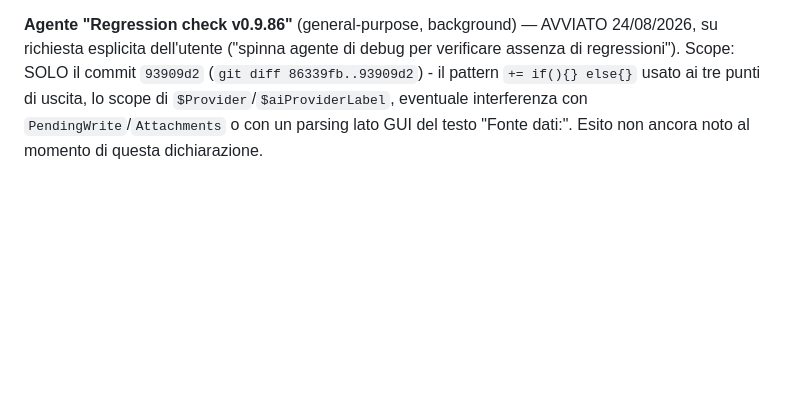
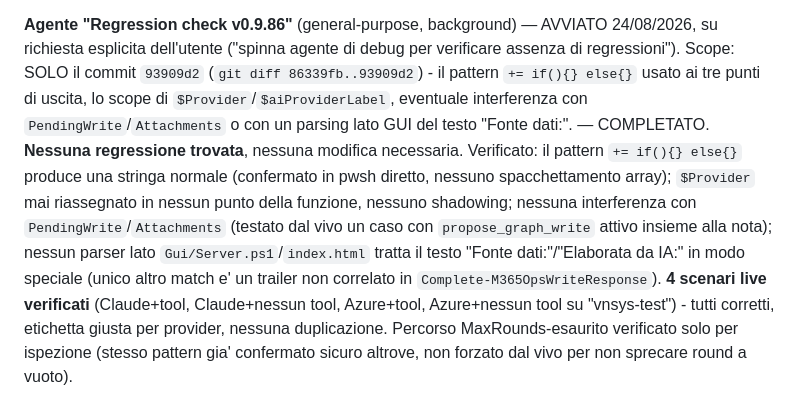
Before and after one commit to diepo/M365Ops, a Markdown page: docs/Debug-Marathon-State.md, the part around the change. Drawn GitHub-style; blank space fills up the shorter version.

Commit message:
Chiude agente 13: nessuna regressione trovata su v0.9.86
Documentazione soltanto. L'agente di regression-check sulla nota "elaborata
da IA" (commit 93909d2) ha verificato 4 scenari dal vivo su entrambi i
provider senza trovare nessun problema - nessuna modifica di codice
necessaria.

Co-Authored-By: Claude Sonnet 5 <noreply@anthropic.com>

```diff
--- a/docs/Debug-Marathon-State.md
+++ b/docs/Debug-Marathon-State.md
@@ -697,5 +697,14 @@ funzione. Verificato dal vivo entrambe le varianti su "vnsys-test". Commit `9390
 richiesta esplicita dell'utente ("spinna agente di debug per verificare assenza di regressioni").
 Scope: SOLO il commit `93909d2` (`git diff 86339fb..93909d2`) - il pattern `+= if(){} else{}`
 usato ai tre punti di uscita, lo scope di `$Provider`/`$aiProviderLabel`, eventuale interferenza
-con `PendingWrite`/`Attachments` o con un parsing lato GUI del testo "Fonte dati:". Esito non
-ancora noto al momento di questa dichiarazione.
+con `PendingWrite`/`Attachments` o con un parsing lato GUI del testo "Fonte dati:". — COMPLETATO.
+**Nessuna regressione trovata**, nessuna modifica necessaria. Verificato: il pattern `+= if(){}
+else{}` produce una stringa normale (confermato in pwsh diretto, nessuno spacchettamento array);
+`$Provider` mai riassegnato in nessun punto della funzione, nessuno shadowing; nessuna
+interferenza con `PendingWrite`/`Attachments` (testato dal vivo un caso con `propose_graph_write`
+attivo insieme alla nota); nessun parser lato `Gui/Server.ps1`/`index.html` tratta il testo
+"Fonte dati:"/"Elaborata da IA:" in modo speciale (unico altro match e' un trailer non correlato
+in `Complete-M365OpsWriteResponse`). **4 scenari live verificati** (Claude+tool, Claude+nessun
+tool, Azure+tool, Azure+nessun tool su "vnsys-test") - tutti corretti, etichetta giusta per
+provider, nessuna duplicazione. Percorso MaxRounds-esaurito verificato solo per ispezione (stesso
+pattern gia' confermato sicuro altrove, non forzato dal vivo per non sprecare round a vuoto).
```
